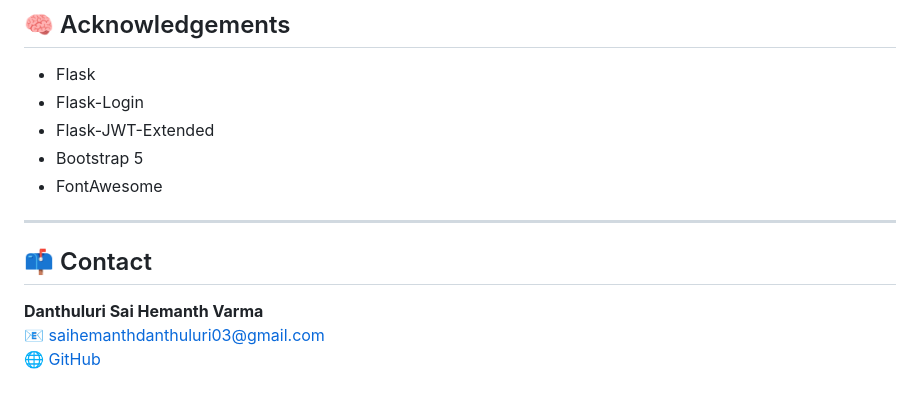
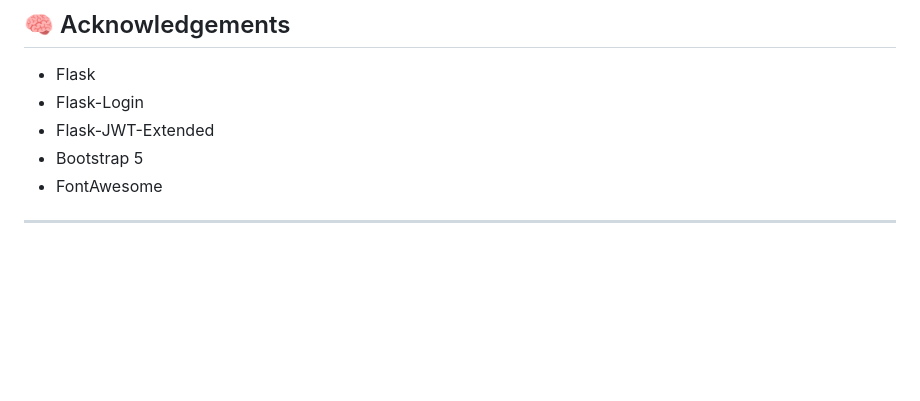
Before and after one commit to jayendrakumar2108/flask_blog, a Markdown page: README_BlogiVerse.md, the part around the change. Rendered like a GitHub page; blank space fills up the shorter version.

```diff
--- a/README_BlogiVerse.md
+++ b/README_BlogiVerse.md
@@ -162,9 +162,3 @@ MIT License – free to use, modify, and distribute.
 - FontAwesome
 
 ---
-
-## 📫 Contact
-
-**Danthuluri Sai Hemanth Varma**
-📧 [saihemanthdanthuluri03@gmail.com](mailto:saihemanthdanthuluri03@gmail.com)
-🌐 [GitHub](https://github.com/danthulurisaihemanth)
```
